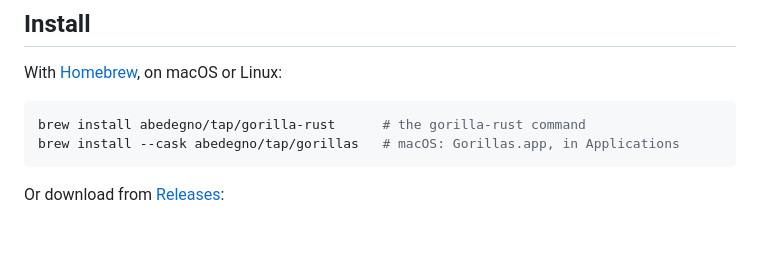
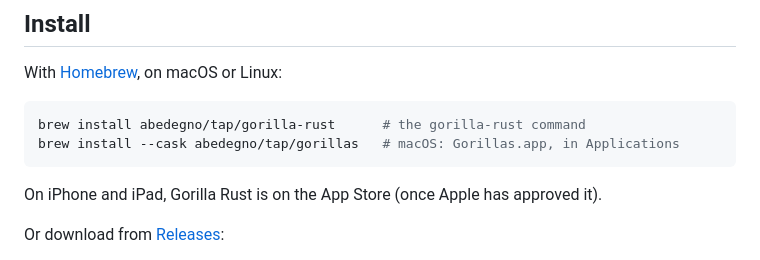
Before and after one commit to abedegno/gorilla-rust, a Markdown page: README.md, the part around the change. GitHub-like rendering; blank space fills up the shorter version.

````diff
--- a/README.md
+++ b/README.md
@@ -68,6 +68,9 @@ With [Homebrew](https://brew.sh), on macOS or Linux:
 brew install abedegno/tap/gorilla-rust      # the gorilla-rust command
 brew install --cask abedegno/tap/gorillas   # macOS: Gorillas.app, in Applications
 ```
+
+On iPhone and iPad, Gorilla Rust is on the App Store (once Apple has
+approved it).
 
 Or download from [Releases](https://github.com/abedegno/gorilla-rust/releases):
 
````
Also changed, not shown: CHANGELOG.md (+7 -0 lines), docs/releasing.md (+37 -1 lines).
